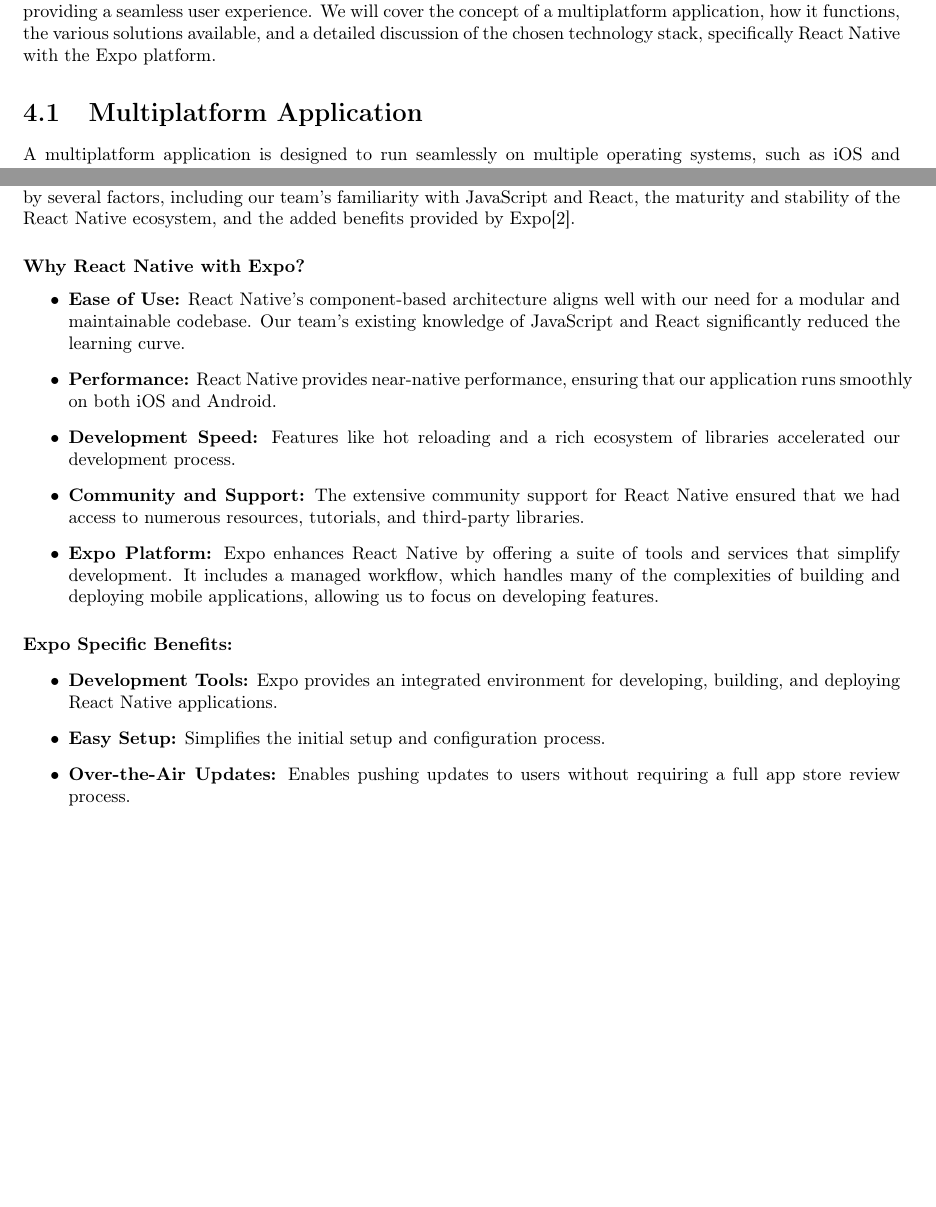
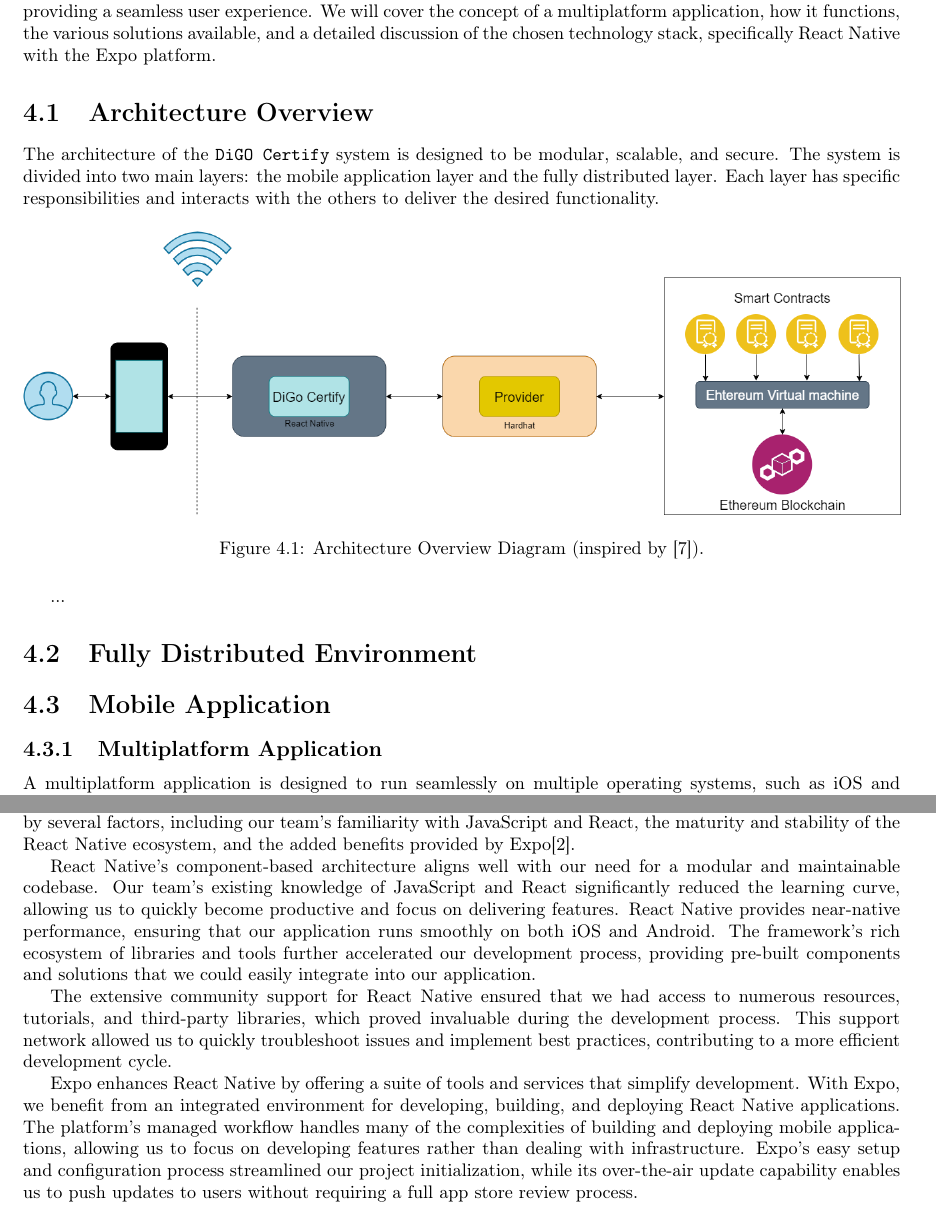
Before and after one commit to DiGo-Certify/DiGo-certify-app, a LaTeX thesis (docs/final-report/report.tex, which reads docs/final-report/chapters/04-architecture.tex): two parts of pages 25 and 26 of 32 before the commit and two parts of pages 25 and 27 of 32 after it, joined at a grey line, cut so that both start at the same text, the shorter picture padded with empty space. Compiled offline with pdfLaTeX.

Commit message:
some text improvements on requirements and evolution on architecture chapter

```diff
--- a/docs/final-report/chapters/04-architecture.tex
+++ b/docs/final-report/chapters/04-architecture.tex
@@ -5,7 +5,24 @@
 
 The present chapter covers the system's components, their interactions, and the underlying technologies used to implement the solution. The architecture is designed to ensure data integrity, security, and scalability while providing a seamless user experience. We will cover the concept of a multiplatform application, how it functions, the various solutions available, and a detailed discussion of the chosen technology stack, specifically React Native with the Expo platform.
 
-\section{Multiplatform Application}\label{sec:multiplatform-application}
+\section{Architecture Overview}\label{sec:architecture-overview}
+
+The architecture of the \texttt{DiGO Certify} system is designed to be modular, scalable, and secure. The system is divided into two main layers: the mobile application layer and the fully distributed layer. Each layer has specific responsibilities and interacts with the others to deliver the desired functionality.
+
+\begin{figure}[H]
+    \centering
+    \includegraphics[width=1\textwidth]{../diagrams/architecture-overview.drawio.png}
+    \caption{Architecture Overview Diagram (inspired by \cite{geeksforgeeks-dApps}).}
+    \label{fig:architecture-overview}
+\end{figure}
+
+...
+
+\section{Fully Distributed Environment}\label{sec:fully-distributed-environment}
+
+\section{Mobile Application}\label{sec:mobile-application}
+
+\subsection{Multiplatform Application}\label{sec:multiplatform-application}
 
 A multiplatform application is designed to run seamlessly on multiple operating systems, such as iOS and Android, using a single codebase. This approach significantly reduces development time and costs while ensuring a consistent user experience across different devices. The core idea is to write the code once and deploy it across multiple platforms, which is particularly beneficial for applications that need to reach a broad audience.
 
@@ -63,21 +80,11 @@
 
 For the \texttt{DiGO Certify} application, we chose React Native with the \texttt{Expo} platform. This decision was influenced by several factors, including our team's familiarity with JavaScript and React, the maturity and stability of the React Native ecosystem, and the added benefits provided by Expo\cite{Expo}.
 
-\subsubsection{Why React Native with Expo?}
+React Native's component-based architecture aligns well with our need for a modular and maintainable codebase. Our team’s existing knowledge of JavaScript and React significantly reduced the learning curve, allowing us to quickly become productive and focus on delivering features. React Native provides near-native performance, ensuring that our application runs smoothly on both iOS and Android. The framework's rich ecosystem of libraries and tools further accelerated our development process, providing pre-built components and solutions that we could easily integrate into our application.
 
-\begin{itemize}
-    \item \textbf{Ease of Use:} React Native's component-based architecture aligns well with our need for a modular and maintainable codebase. Our team’s existing knowledge of JavaScript and React significantly reduced the learning curve.
-    \item \textbf{Performance:} React Native provides near-native performance, ensuring that our application runs smoothly on both iOS and Android.
-    \item \textbf{Development Speed:} Features like hot reloading and a rich ecosystem of libraries accelerated our development process.
-    \item \textbf{Community and Support:} The extensive community support for React Native ensured that we had access to numerous resources, tutorials, and third-party libraries.
-    \item \textbf{Expo Platform:} Expo enhances React Native by offering a suite of tools and services that simplify development. It includes a managed workflow, which handles many of the complexities of building and deploying mobile applications, allowing us to focus on developing features.
-\end{itemize}
+The extensive community support for React Native ensured that we had access to numerous resources, tutorials, and third-party libraries, which proved invaluable during the development process. This support network allowed us to quickly troubleshoot issues and implement best practices, contributing to a more efficient development cycle.
 
-\paragraph{Expo Specific Benefits:}
+Expo enhances React Native by offering a suite of tools and services that simplify development. With Expo, we benefit from an integrated environment for developing, building, and deploying React Native applications. The platform's managed workflow handles many of the complexities of building and deploying mobile applications, allowing us to focus on developing features rather than dealing with infrastructure. Expo's easy setup and configuration process streamlined our project initialization, while its over-the-air update capability enables us to push updates to users without requiring a full app store review process.
 
-\begin{itemize}
-    \item \textbf{Development Tools:} Expo provides an integrated environment for developing, building, and deploying React Native applications.
-    \item \textbf{Easy Setup:} Simplifies the initial setup and configuration process.
-    \item \textbf{Over-the-Air Updates:} Enables pushing updates to users without requiring a full app store review process.
-\end{itemize}
+The development workflow for SCAR using React Native and Expo involves several key steps. Initially, we set up the project with Expo CLI, which provides a streamlined setup process and essential tools. We then focused on building the application UI using React Native’s component-based approach. This method allows us to create reusable UI elements that help maintain consistency and simplify development.
 
```
Also changed, not shown: docs/final-report/chapters/02-background.tex (+1 -1 lines), docs/final-report/chapters/03-requirements.tex (+1 -1 lines), docs/final-report/references.bib (+7 -0 lines), docs/diagrams/architecture-overview.drawio.png (added), docs/final-report/report.pdf, docs/final-report/chapters/04-architecture.tex (19 more changed lines).
